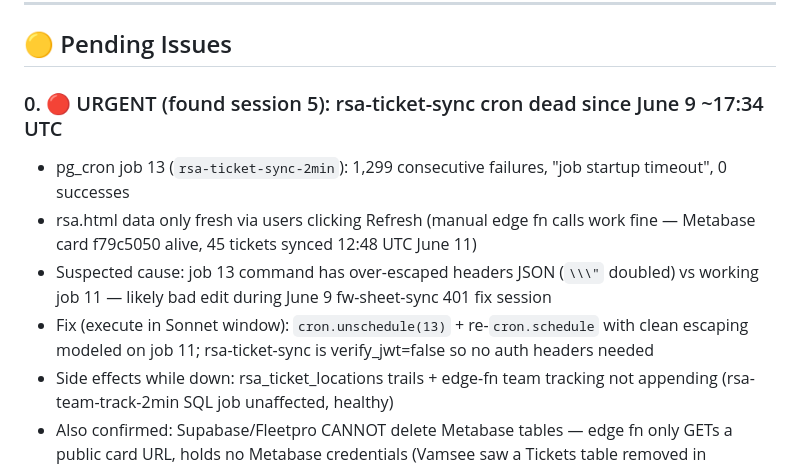
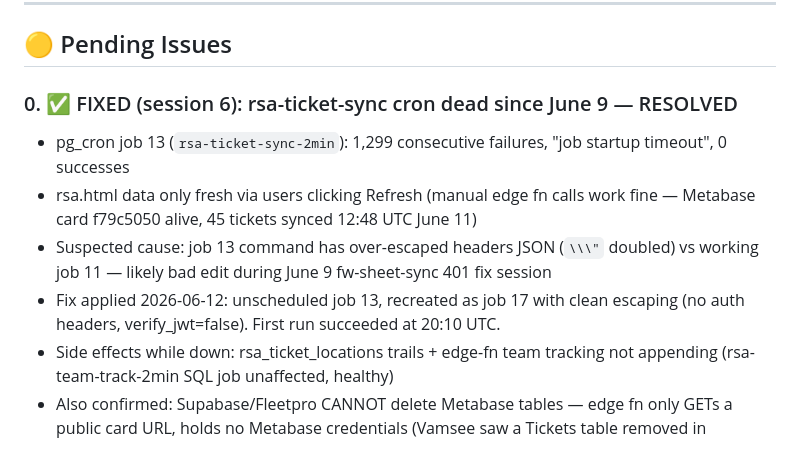
Before and after one commit to vamseebounce/vehicle-parts-check, a Markdown page: Fleetpro-context.md, the part around the change. Rendered like a GitHub page.

Commit message:
fix: rsa-ticket-sync cron fixed (job 17 replacing dead job 13)

```diff
--- a/Fleetpro-context.md
+++ b/Fleetpro-context.md
@@ -49,11 +49,11 @@
 
 ## 🟡 Pending Issues
 
-### 0. 🔴 URGENT (found session 5): rsa-ticket-sync cron dead since June 9 ~17:34 UTC
+### 0. ✅ FIXED (session 6): rsa-ticket-sync cron dead since June 9 — RESOLVED
 - pg_cron job 13 (`rsa-ticket-sync-2min`): 1,299 consecutive failures, "job startup timeout", 0 successes
 - rsa.html data only fresh via users clicking Refresh (manual edge fn calls work fine — Metabase card f79c5050 alive, 45 tickets synced 12:48 UTC June 11)
 - Suspected cause: job 13 command has over-escaped headers JSON (`\\\"` doubled) vs working job 11 — likely bad edit during June 9 fw-sheet-sync 401 fix session
-- Fix (execute in Sonnet window): `cron.unschedule(13)` + re-`cron.schedule` with clean escaping modeled on job 11; rsa-ticket-sync is verify_jwt=false so no auth headers needed
+- Fix applied 2026-06-12: unscheduled job 13, recreated as job 17 with clean escaping (no auth headers, verify_jwt=false). First run succeeded at 20:10 UTC.
 - Side effects while down: rsa_ticket_locations trails + edge-fn team tracking not appending (rsa-team-track-2min SQL job unaffected, healthy)
 - Also confirmed: Supabase/Fleetpro CANNOT delete Metabase tables — edge fn only GETs a public card URL, holds no Metabase credentials (Vamsee saw a Tickets table removed in Metabase; cause is upstream, not this project)
 
```
